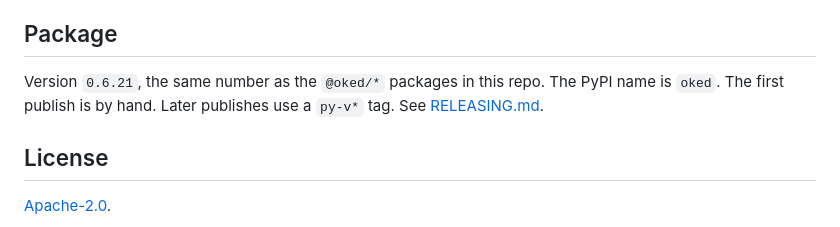
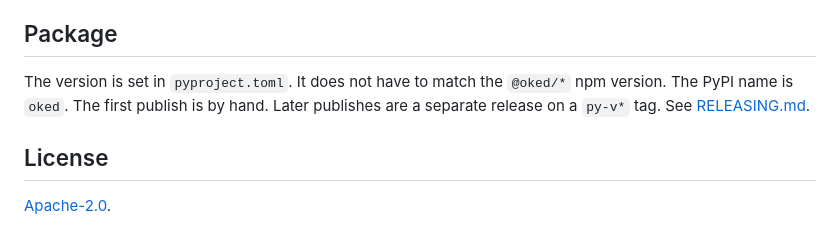
Before and after one commit to oked-ai/oked-sdk, a Markdown page: python/oked/README.md, the part around the change. Drawn GitHub-style.

```diff
--- a/python/oked/README.md
+++ b/python/oked/README.md
@@ -59,7 +59,7 @@ Set `OKED_REQUIRE_RECEIPT=0` only for a backend that does not sign receipts. Rec
 
 ## Package
 
-Version `0.6.21`, the same number as the `@oked/*` packages in this repo. The PyPI name is `oked`. The first publish is by hand. Later publishes use a `py-v*` tag. See [RELEASING.md](../../RELEASING.md).
+The version is set in `pyproject.toml`. It does not have to match the `@oked/*` npm version. The PyPI name is `oked`. The first publish is by hand. Later publishes are a separate release on a `py-v*` tag. See [RELEASING.md](../../RELEASING.md).
 
 ## License
 
```
Also changed, not shown: CHANGELOG.md (+4 -0 lines).
